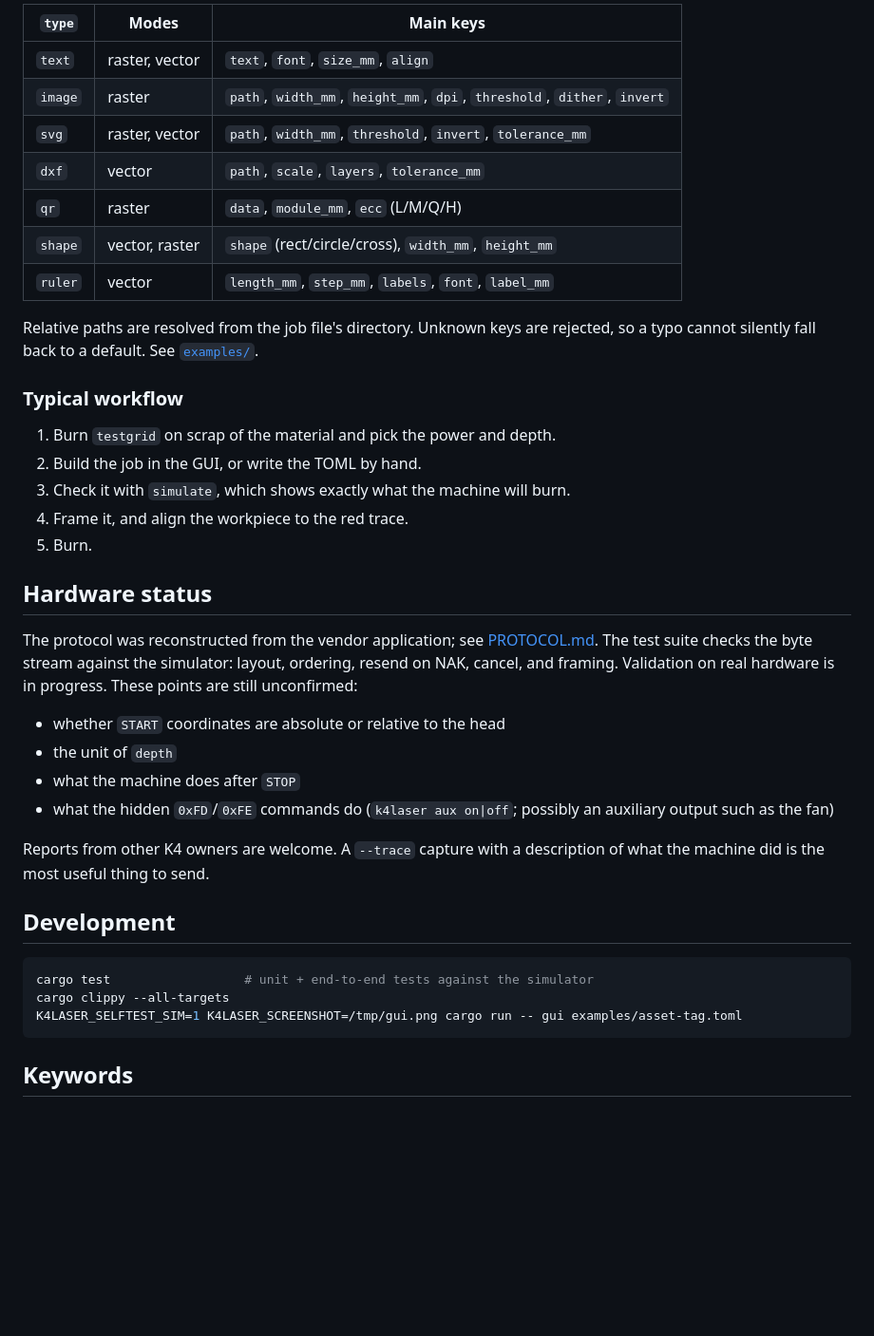
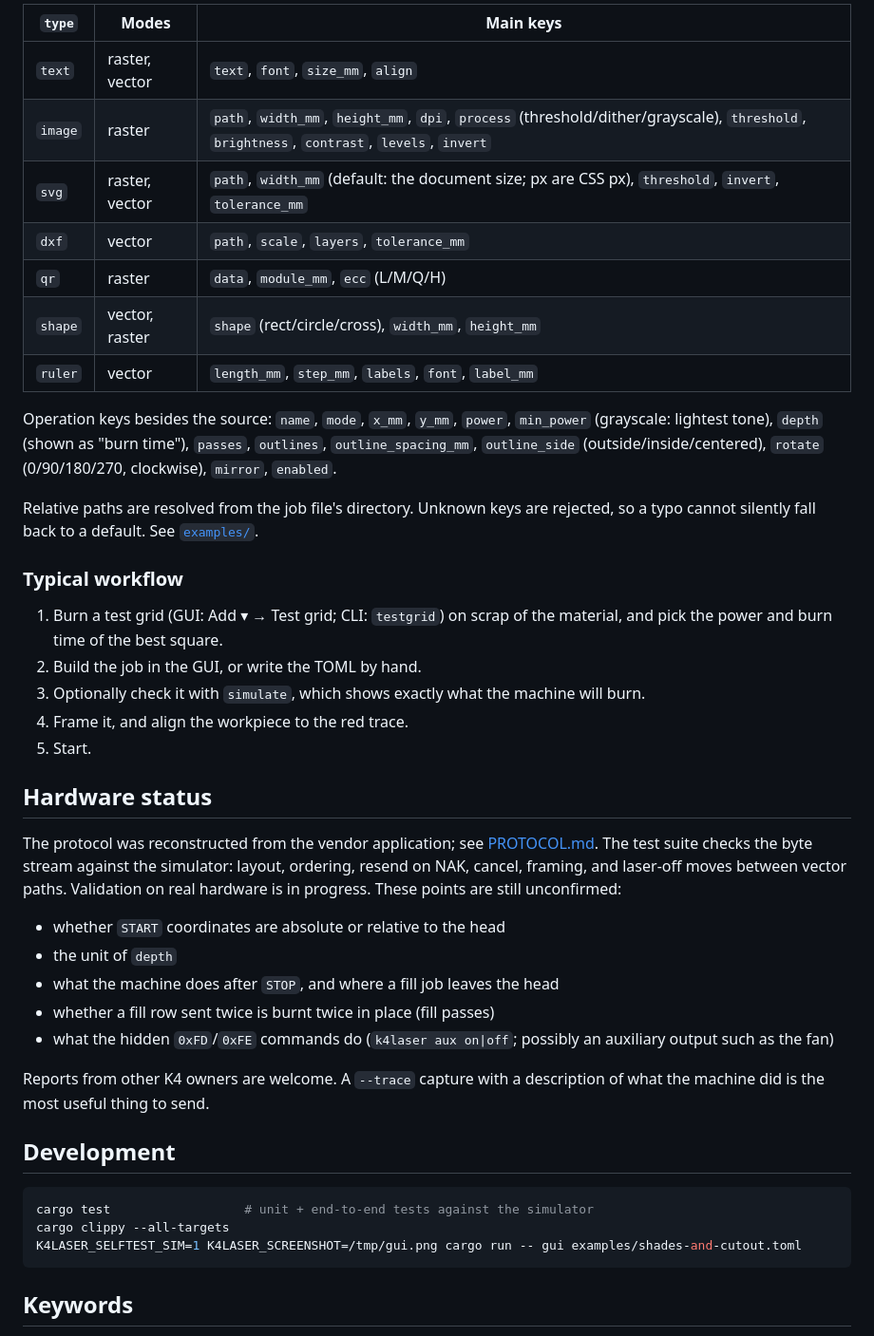
Before and after one commit to AnnoyingTechnology/k4-laser-engraver, a Markdown page: README.md, the part around one of its changes. Shown at 95% size. Drawn GitHub-style; blank space fills up the shorter version.

````diff
--- a/README.md
+++ b/README.md
@@ -184,12 +208,18 @@ ecc = "M"
 | `type` | Modes | Main keys |
 |---|---|---|
 | `text` | raster, vector | `text`, `font`, `size_mm`, `align` |
-| `image` | raster | `path`, `width_mm`, `height_mm`, `dpi`, `threshold`, `dither`, `invert` |
-| `svg` | raster, vector | `path`, `width_mm`, `threshold`, `invert`, `tolerance_mm` |
+| `image` | raster | `path`, `width_mm`, `height_mm`, `dpi`, `process` (threshold/dither/grayscale), `threshold`, `brightness`, `contrast`, `levels`, `invert` |
+| `svg` | raster, vector | `path`, `width_mm` (default: the document size; px are CSS px), `threshold`, `invert`, `tolerance_mm` |
 | `dxf` | vector | `path`, `scale`, `layers`, `tolerance_mm` |
 | `qr` | raster | `data`, `module_mm`, `ecc` (L/M/Q/H) |
 | `shape` | vector, raster | `shape` (rect/circle/cross), `width_mm`, `height_mm` |
 | `ruler` | vector | `length_mm`, `step_mm`, `labels`, `font`, `label_mm` |
+
+Operation keys besides the source: `name`, `mode`, `x_mm`, `y_mm`, `power`,
+`min_power` (grayscale: lightest tone), `depth` (shown as "burn time"),
+`passes`, `outlines`, `outline_spacing_mm`, `outline_side`
+(outside/inside/centered), `rotate` (0/90/180/270, clockwise), `mirror`,
+`enabled`.
 
 Relative paths are resolved from the job file's directory. Unknown keys are
 rejected, so a typo cannot silently fall back to a default. See
@@ -197,22 +227,26 @@ rejected, so a typo cannot silently fall back to a default. See
 
 ### Typical workflow
 
-1. Burn `testgrid` on scrap of the material and pick the power and depth.
+1. Burn a test grid (GUI: Add ▾ → Test grid; CLI: `testgrid`) on scrap of
+   the material, and pick the power and burn time of the best square.
 2. Build the job in the GUI, or write the TOML by hand.
-3. Check it with `simulate`, which shows exactly what the machine will burn.
+3. Optionally check it with `simulate`, which shows exactly what the machine
+   will burn.
 4. Frame it, and align the workpiece to the red trace.
-5. Burn.
+5. Start.
 
 ## Hardware status
 
 The protocol was reconstructed from the vendor application; see
 [PROTOCOL.md](PROTOCOL.md). The test suite checks the byte stream against the
-simulator: layout, ordering, resend on NAK, cancel, and framing. Validation on
-real hardware is in progress. These points are still unconfirmed:
+simulator: layout, ordering, resend on NAK, cancel, framing, and laser-off
+moves between vector paths. Validation on real hardware is in progress. These
+points are still unconfirmed:
 
 - whether `START` coordinates are absolute or relative to the head
 - the unit of `depth`
-- what the machine does after `STOP`
+- what the machine does after `STOP`, and where a fill job leaves the head
+- whether a fill row sent twice is burnt twice in place (fill passes)
 - what the hidden `0xFD`/`0xFE` commands do (`k4laser aux on|off`; possibly an
   auxiliary output such as the fan)
 
@@ -224,7 +258,7 @@ description of what the machine did is the most useful thing to send.
 ```sh
 cargo test                  # unit + end-to-end tests against the simulator
 cargo clippy --all-targets
-K4LASER_SELFTEST_SIM=1 K4LASER_SCREENSHOT=/tmp/gui.png cargo run -- gui examples/asset-tag.toml
+K4LASER_SELFTEST_SIM=1 K4LASER_SCREENSHOT=/tmp/gui.png cargo run -- gui examples/shades-and-cutout.toml
 ```
 
 ## Keywords
````
Also changed, not shown: other parts of README.md (+39 -15 lines), PROTOCOL.md (+40 -5 lines), docs/screenshot.png, examples/assets/gradient.png (added), 16 other files.
